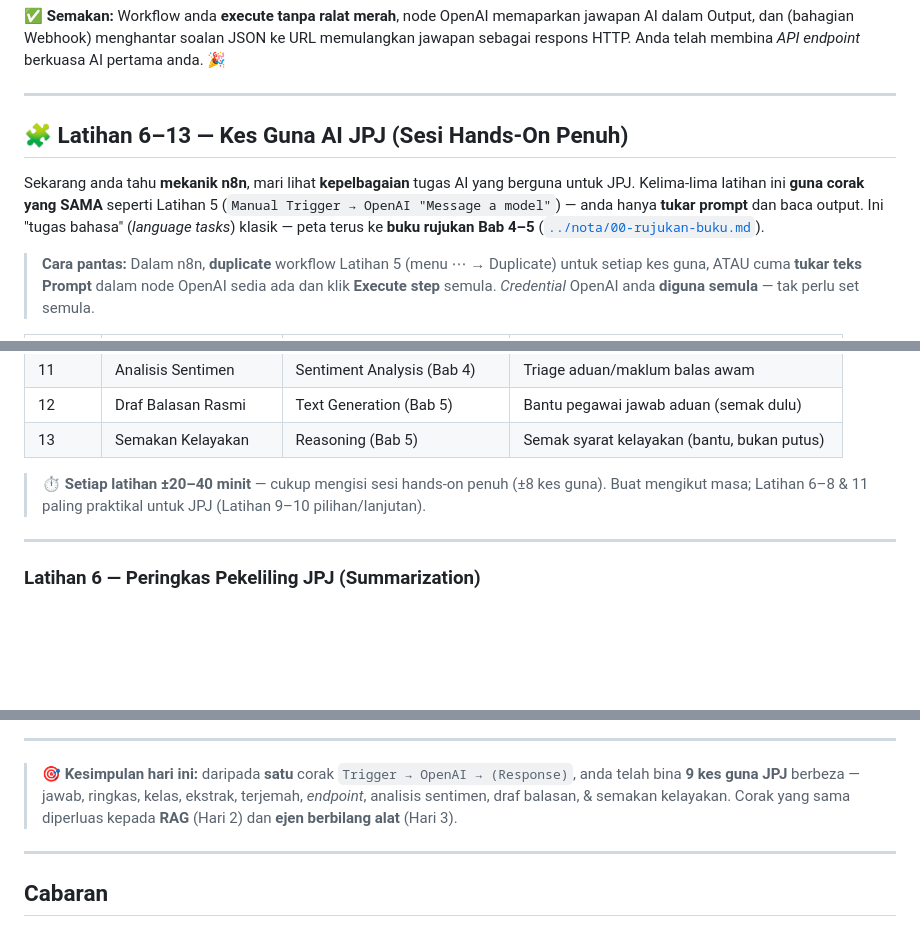
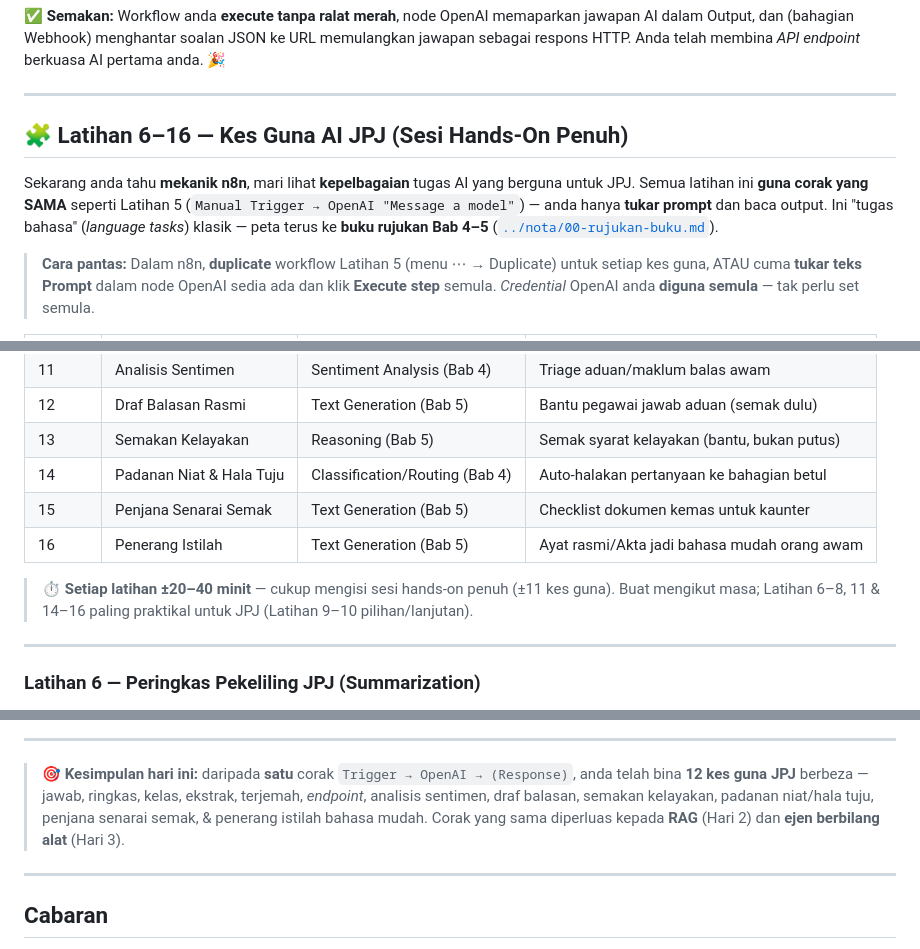
Before and after one commit to habibtalib/kelas-n8n-3-hari-jpj, a Markdown page: hari-1/snippets/lab.md, 3 parts joined by grey strips. Drawn GitHub-style; blank space fills up the shorter version.

```diff
--- a/hari-1/snippets/lab.md
+++ b/hari-1/snippets/lab.md
@@ -313,9 +313,9 @@ Sekarang jadikan ia *API endpoint* sebenar yang boleh dipanggil dari luar:
 
 ---
 
-## 🧩 Latihan 6–13 — Kes Guna AI JPJ (Sesi Hands-On Penuh)
+## 🧩 Latihan 6–16 — Kes Guna AI JPJ (Sesi Hands-On Penuh)
 
-Sekarang anda tahu **mekanik n8n**, mari lihat **kepelbagaian** tugas AI yang berguna untuk JPJ. Kelima-lima latihan ini **guna corak yang SAMA** seperti Latihan 5 (`Manual Trigger → OpenAI "Message a model"`) — anda hanya **tukar prompt** dan baca output. Ini "tugas bahasa" (*language tasks*) klasik — peta terus ke **buku rujukan Bab 4–5** ([`../nota/00-rujukan-buku.md`](../../nota/00-rujukan-buku.md)).
+Sekarang anda tahu **mekanik n8n**, mari lihat **kepelbagaian** tugas AI yang berguna untuk JPJ. Semua latihan ini **guna corak yang SAMA** seperti Latihan 5 (`Manual Trigger → OpenAI "Message a model"`) — anda hanya **tukar prompt** dan baca output. Ini "tugas bahasa" (*language tasks*) klasik — peta terus ke **buku rujukan Bab 4–5** ([`../nota/00-rujukan-buku.md`](../../nota/00-rujukan-buku.md)).
 
 > **Cara pantas:** Dalam n8n, **duplicate** workflow Latihan 5 (menu ⋯ → Duplicate) untuk setiap kes guna, ATAU cuma **tukar teks Prompt** dalam node OpenAI sedia ada dan klik **Execute step** semula. *Credential* OpenAI anda **diguna semula** — tak perlu set semula.
 
@@ -329,8 +329,11 @@ Sekarang anda tahu **mekanik n8n**, mari lihat **kepelbagaian** tugas AI yang be
 | 11 | Analisis Sentimen | Sentiment Analysis (Bab 4) | Triage aduan/maklum balas awam |
 | 12 | Draf Balasan Rasmi | Text Generation (Bab 5) | Bantu pegawai jawab aduan (semak dulu) |
 | 13 | Semakan Kelayakan | Reasoning (Bab 5) | Semak syarat kelayakan (bantu, bukan putus) |
+| 14 | Padanan Niat & Hala Tuju | Classification/Routing (Bab 4) | Auto-halakan pertanyaan ke bahagian betul |
+| 15 | Penjana Senarai Semak | Text Generation (Bab 5) | Checklist dokumen kemas untuk kaunter |
+| 16 | Penerang Istilah | Text Generation (Bab 5) | Ayat rasmi/Akta jadi bahasa mudah orang awam |
 
-> ⏱️ **Setiap latihan ±20–40 minit** — cukup mengisi sesi hands-on penuh (±8 kes guna). Buat mengikut masa; Latihan 6–8 & 11 paling praktikal untuk JPJ (Latihan 9–10 pilihan/lanjutan).
+> ⏱️ **Setiap latihan ±20–40 minit** — cukup mengisi sesi hands-on penuh (±11 kes guna). Buat mengikut masa; Latihan 6–8, 11 & 14–16 paling praktikal untuk JPJ (Latihan 9–10 pilihan/lanjutan).
 
 ---
 
@@ -536,7 +612,7 @@ Webhook  ───►  OpenAI (Message a model)  ───►  Respond to Webhoo
 
 ---
 
-> 🎯 **Kesimpulan hari ini:** daripada **satu** corak `Trigger → OpenAI → (Response)`, anda telah bina **9 kes guna JPJ** berbeza — jawab, ringkas, kelas, ekstrak, terjemah, *endpoint*, analisis sentimen, draf balasan, & semakan kelayakan. Corak yang sama diperluas kepada **RAG** (Hari 2) dan **ejen berbilang alat** (Hari 3).
+> 🎯 **Kesimpulan hari ini:** daripada **satu** corak `Trigger → OpenAI → (Response)`, anda telah bina **12 kes guna JPJ** berbeza — jawab, ringkas, kelas, ekstrak, terjemah, *endpoint*, analisis sentimen, draf balasan, semakan kelayakan, padanan niat/hala tuju, penjana senarai semak, & penerang istilah bahasa mudah. Corak yang sama diperluas kepada **RAG** (Hari 2) dan **ejen berbilang alat** (Hari 3).
 
 ---
 
```
Also changed, not shown: other parts of hari-1/snippets/lab.md (+75 -0 lines).
